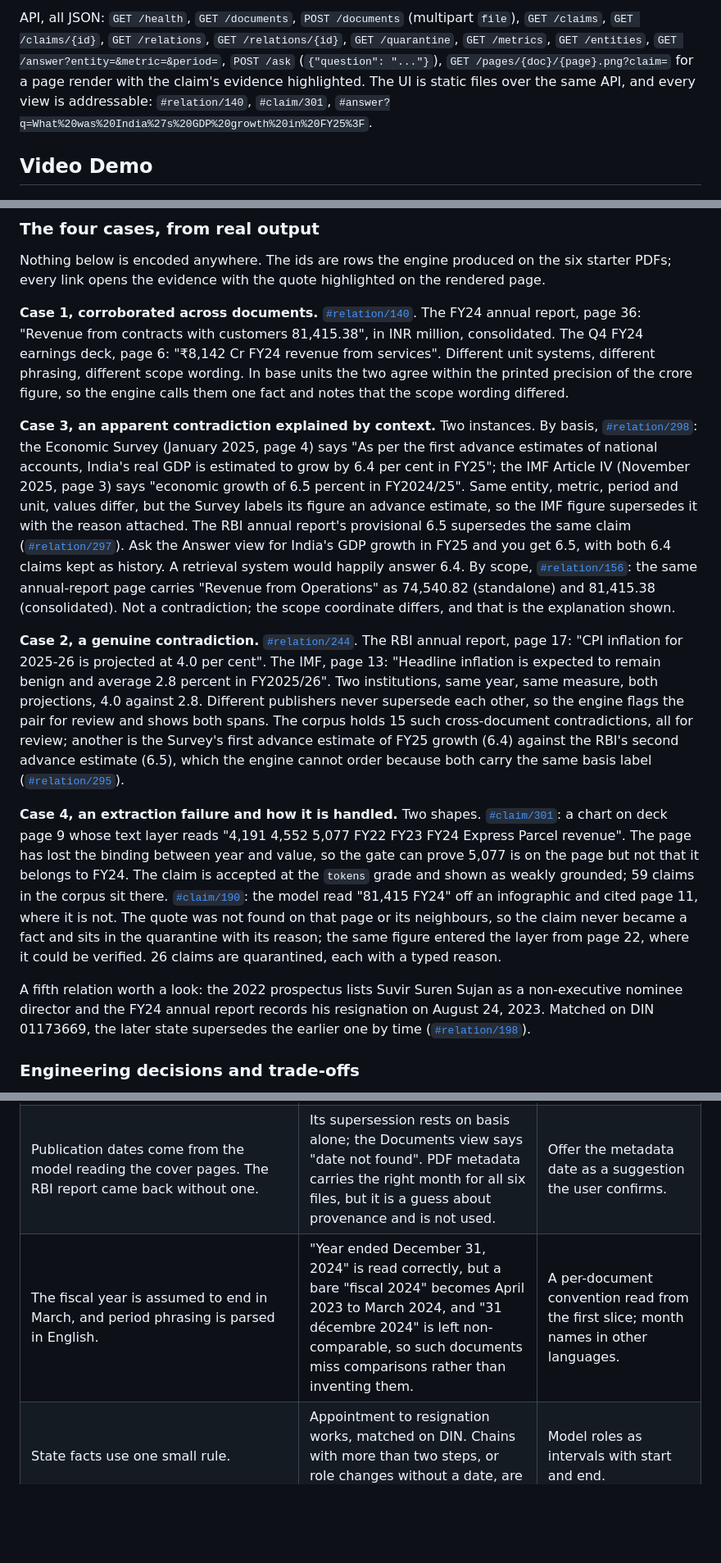
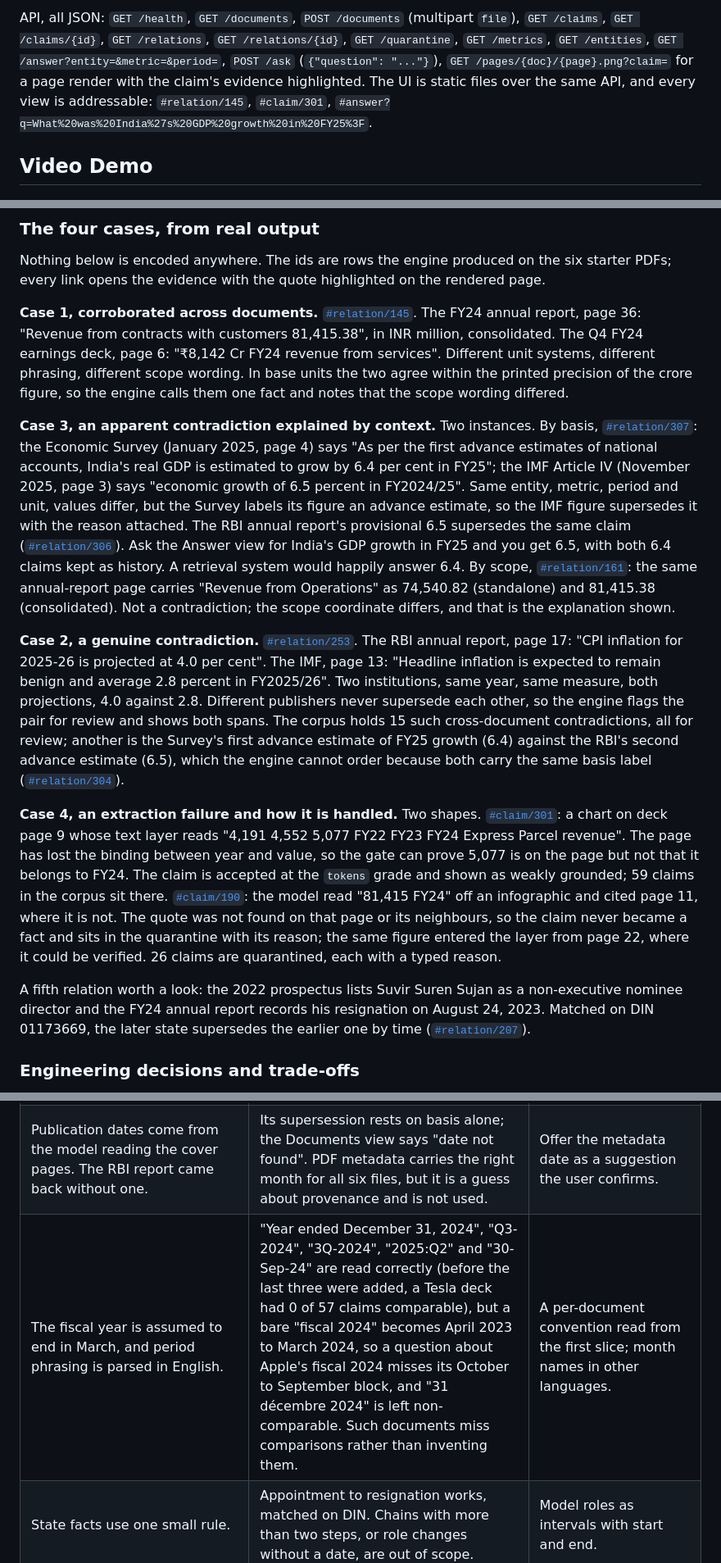
Before and after one commit to rxshabN/superjoin-task-strata, a Markdown page: README.md, 3 parts joined by grey strips. Shown at 82% size. Drawn GitHub-style; blank space fills up the shorter version.

```diff
--- a/README.md
+++ b/README.md
@@ -77,7 +77,7 @@ API, all JSON: `GET /health`, `GET /documents`, `POST /documents` (multipart `fi
 `GET /quarantine`, `GET /metrics`, `GET /entities`, `GET /answer?entity=&metric=&period=`,
 `POST /ask` (`{"question": "..."}`), `GET /pages/{doc}/{page}.png?claim=` for a page
 render with the claim's evidence highlighted. The UI is static files over the same API,
-and every view is addressable: `#relation/140`, `#claim/301`,
+and every view is addressable: `#relation/145`, `#claim/301`,
 `#answer?q=What%20was%20India%27s%20GDP%20growth%20in%20FY25%3F`.
 
 ## Video Demo
@@ -168,7 +171,7 @@ stale: staleness is modelled, not accidental.
 Nothing below is encoded anywhere. The ids are rows the engine produced on the six starter
 PDFs; every link opens the evidence with the quote highlighted on the rendered page.
 
-**Case 1, corroborated across documents.** [`#relation/140`](https://strata-600642773754.asia-south1.run.app/#relation/140).
+**Case 1, corroborated across documents.** [`#relation/145`](https://strata-600642773754.asia-south1.run.app/#relation/145).
 The FY24 annual report, page 36: "Revenue from contracts with customers 81,415.38", in INR
 million, consolidated. The Q4 FY24 earnings deck, page 6: "₹8,142 Cr FY24 revenue from
 services". Different unit systems, different phrasing, different scope wording. In base units
@@ -176,20 +179,20 @@ the two agree within the printed precision of the crore figure, so the engine ca
 fact and notes that the scope wording differed.
 
 **Case 3, an apparent contradiction explained by context.** Two instances.
-By basis, [`#relation/298`](https://strata-600642773754.asia-south1.run.app/#relation/298): the Economic Survey (January 2025,
+By basis, [`#relation/307`](https://strata-600642773754.asia-south1.run.app/#relation/307): the Economic Survey (January 2025,
 page 4) says "As per the first advance estimates of national accounts, India's real GDP is
 estimated to grow by 6.4 per cent in FY25"; the IMF Article IV (November 2025, page 3) says
 "economic growth of 6.5 percent in FY2024/25". Same entity, metric, period and unit, values
 differ, but the Survey labels its figure an advance estimate, so the IMF figure supersedes it
 with the reason attached. The RBI annual report's provisional 6.5 supersedes the same claim
-([`#relation/297`](https://strata-600642773754.asia-south1.run.app/#relation/297)). Ask the Answer view for India's GDP growth
+([`#relation/306`](https://strata-600642773754.asia-south1.run.app/#relation/306)). Ask the Answer view for India's GDP growth
 in FY25 and you get 6.5, with both 6.4 claims kept as history. A retrieval system would
 happily answer 6.4.
-By scope, [`#relation/156`](https://strata-600642773754.asia-south1.run.app/#relation/156): the same annual-report page carries
+By scope, [`#relation/161`](https://strata-600642773754.asia-south1.run.app/#relation/161): the same annual-report page carries
 "Revenue from Operations" as 74,540.82 (standalone) and 81,415.38 (consolidated). Not a
 contradiction; the scope coordinate differs, and that is the explanation shown.
 
-**Case 2, a genuine contradiction.** [`#relation/244`](https://strata-600642773754.asia-south1.run.app/#relation/244). The RBI
+**Case 2, a genuine contradiction.** [`#relation/253`](https://strata-600642773754.asia-south1.run.app/#relation/253). The RBI
 annual report, page 17: "CPI inflation for 2025-26 is projected at 4.0 per cent". The IMF,
 page 13: "Headline inflation is expected to remain benign and average 2.8 percent in
 FY2025/26". Two institutions, same year, same measure, both projections, 4.0 against 2.8.
@@ -197,7 +200,7 @@ Different publishers never supersede each other, so the engine flags the pair fo
 shows both spans. The corpus holds 15 such cross-document contradictions, all for review;
 another is the Survey's first advance estimate of FY25 growth (6.4) against the RBI's second
 advance estimate (6.5), which the engine cannot order because both carry the same basis label
-([`#relation/295`](https://strata-600642773754.asia-south1.run.app/#relation/295)).
+([`#relation/304`](https://strata-600642773754.asia-south1.run.app/#relation/304)).
 
 **Case 4, an extraction failure and how it is handled.** Two shapes.
 [`#claim/301`](https://strata-600642773754.asia-south1.run.app/#claim/301): a chart on deck page 9 whose text layer reads
@@ -213,7 +216,7 @@ quarantined, each with a typed reason.
 A fifth relation worth a look: the 2022 prospectus lists Suvir Suren Sujan as a
 non-executive nominee director and the FY24 annual report records his resignation on
 August 24, 2023. Matched on DIN 01173669, the later state supersedes the earlier one by time
-([`#relation/198`](https://strata-600642773754.asia-south1.run.app/#relation/198)).
+([`#relation/207`](https://strata-600642773754.asia-south1.run.app/#relation/207)).
 
 ### Engineering decisions and trade-offs
 
@@ -255,6 +258,6 @@ the registry consolidation pass, and reading plain-English questions.
 | Attribution is not extracted. The Economic Survey quotes the IMF's FY26 inflation projection; the claim carries the Survey as publisher, so its pair against the IMF's own later figure reads as a cross-publisher contradiction when it is the IMF revising itself. | Stated. The pair is still shown for review with both spans. | An `asserted_by` field on the claim, distinct from the document's publisher. |
 | Publication dates come from the model reading the cover pages. The RBI report came back without one. | Its supersession rests on basis alone; the Documents view says "date not found". PDF metadata carries the right month for all six files, but it is a guess about provenance and is not used. | Offer the metadata date as a suggestion the user confirms. |
-| The fiscal year is assumed to end in March, and period phrasing is parsed in English. | "Year ended December 31, 2024" is read correctly, but a bare "fiscal 2024" becomes April 2023 to March 2024, and "31 décembre 2024" is left non-comparable, so such documents miss comparisons rather than inventing them. | A per-document convention read from the first slice; month names in other languages. |
+| The fiscal year is assumed to end in March, and period phrasing is parsed in English. | "Year ended December 31, 2024", "Q3-2024", "3Q-2024", "2025:Q2" and "30-Sep-24" are read correctly (before the last three were added, a Tesla deck had 0 of 57 claims comparable), but a bare "fiscal 2024" becomes April 2023 to March 2024, so a question about Apple's fiscal 2024 misses its October to September block, and "31 décembre 2024" is left non-comparable. Such documents miss comparisons rather than inventing them. | A per-document convention read from the first slice; month names in other languages. |
 | State facts use one small rule. | Appointment to resignation works, matched on DIN. Chains with more than two steps, or role changes without a date, are out of scope. | Model roles as intervals with start and end. |
 | Scanned PDFs have no text layer, and some text pages carry their tables as images. | Every claim on a scanned page is quarantined as `no_text_layer`; a claim read from an image table on a text page is quarantined as `quote_not_found` (13 of 82 claims on a MoSPI press note). Nothing is invented. | OCR the page image before verification. |
 | Thinking models are not deterministic at temperature 0. | The same deck gave 78 and then 62 claims on the same prompt in two runs. The committed cache is what makes the corpus reproducible. | Nothing to fix; stated so the numbers are read correctly. |
```
Also changed, not shown: other parts of README.md (+32 -8 lines).
